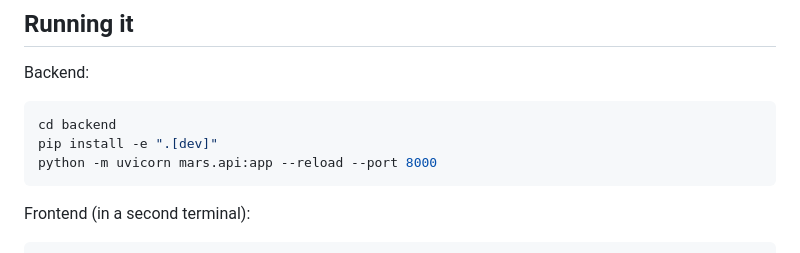
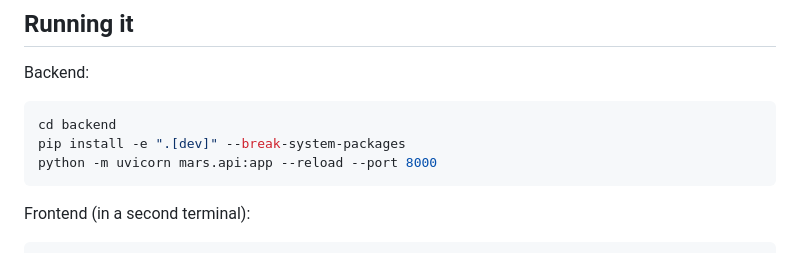
Before and after one commit to TruptiAgrawal/Mars, a Markdown page: AGENT.md, the part around the change. GitHub-like rendering.

Commit message:
docs: fix backend install command in AGENT.md to match actual environment
The documented pip install command must include --break-system-packages
for externally-managed Python 3.13 environments, as established in Task 1
and used throughout the project.

Co-Authored-By: Claude Sonnet 5 <noreply@anthropic.com>

````diff
--- a/AGENT.md
+++ b/AGENT.md
@@ -48,7 +48,7 @@ regenerate: `cd backend && python -m mars.data.generate_fixtures`.
 Backend:
 ```bash
 cd backend
-pip install -e ".[dev]"
+pip install -e ".[dev]" --break-system-packages
 python -m uvicorn mars.api:app --reload --port 8000
 ```
 
````
